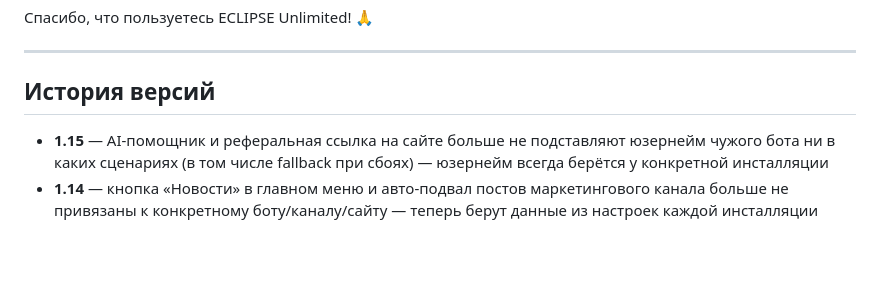
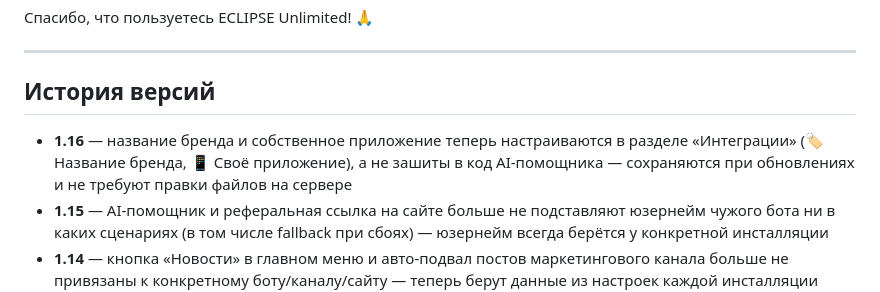
Before and after one commit to pomah7878-bot/ECLIPSE_VPN, a Markdown page: README.MD, the part around the change. GitHub-like rendering; blank space fills up the shorter version.

Commit message:
Версия 1.16: название бренда и своё приложение — теперь настройка
- Название бренда для текстов AI-помощника настраивается в «Интеграции», а не зашито в коде — раньше требовало ручной правки файла на сервере
- Собственное VPN-приложение (если есть) тоже настраивается там же — AI рекомендует его в первую очередь, а без него — только сторонние клиенты, без ложных заявлений
- Обе настройки сохраняются в базе и переживают любые будущие обновления бота

```diff
--- a/README.MD
+++ b/README.MD
@@ -191,6 +191,7 @@ crontab -e
 
 ## История версий
 
+- **1.16** — название бренда и собственное приложение теперь настраиваются в разделе «Интеграции» (🏷 Название бренда, 📱 Своё приложение), а не зашиты в код AI-помощника — сохраняются при обновлениях и не требуют правки файлов на сервере
 - **1.15** — AI-помощник и реферальная ссылка на сайте больше не подставляют юзернейм чужого бота ни в каких сценариях (в том числе fallback при сбоях) — юзернейм всегда берётся у конкретной инсталляции
 - **1.14** — кнопка «Новости» в главном меню и авто-подвал постов маркетингового канала больше не привязаны к конкретному боту/каналу/сайту — теперь берут данные из настроек каждой инсталляции (свой канал, свой юзернейм бота, свой сайт)
 - **1.13** — AI-помощник добавлен в главное меню (функционал был готов, но кнопка нигде не отображалась). Исправлена ошибка авторизации AI-сервиса, из-за которой запросы к нему падали даже с верно настроенными ключами. Кнопки быстрого импорта подписки в приложение (Happ, INCY, Karing) на странице ключа. Автообновление (через SSH и через кнопку в боте) теперь корректно перезапускает и AI-сервис вместе с ботом
```
